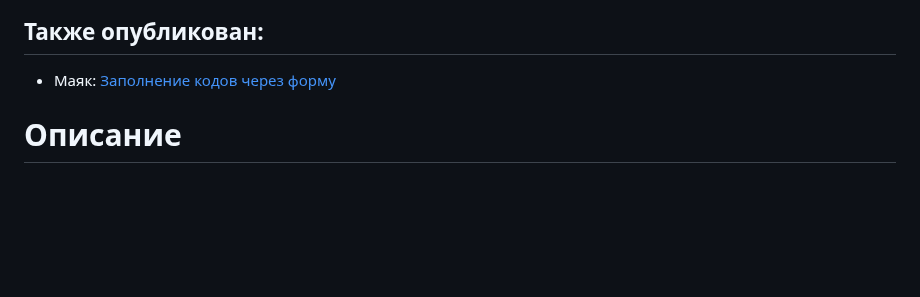
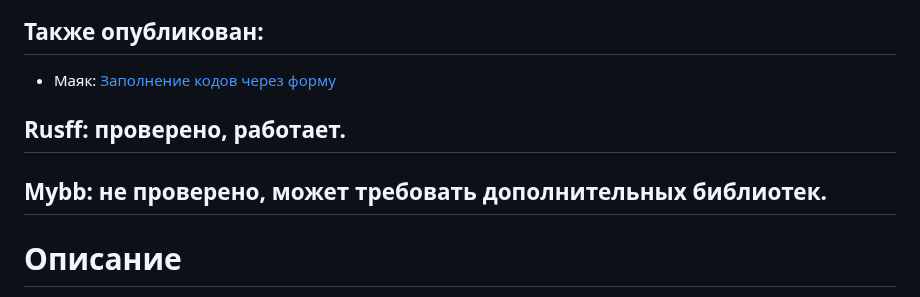
Before and after one commit to 4eDo/mybb, a Markdown page: fill_code_as_form/readme.md, the part around the change. GitHub-like rendering; blank space fills up the shorter version.

```diff
--- a/fill_code_as_form/readme.md
+++ b/fill_code_as_form/readme.md
@@ -1,5 +1,8 @@
 ## Также опубликован:
 - Маяк: [Заполнение кодов через форму](https://mayak.f-rpg.me/viewtopic.php?id=591)
+
+## Rusff: проверено, работает.
+## Mybb: не проверено, может требовать дополнительных библиотек.
 
 # Описание
 Этот скрипт позволяет добавить под пост кнопку "Заполнение кодов". При нажатии на кнопку появляется окошко со списком доступных кодов. При выборе кода появляется форма, где в поля можно ввести значения. При нажатии на кнопку "Получить код" в поле ответа будет вставлен уже заполненный код.
```
